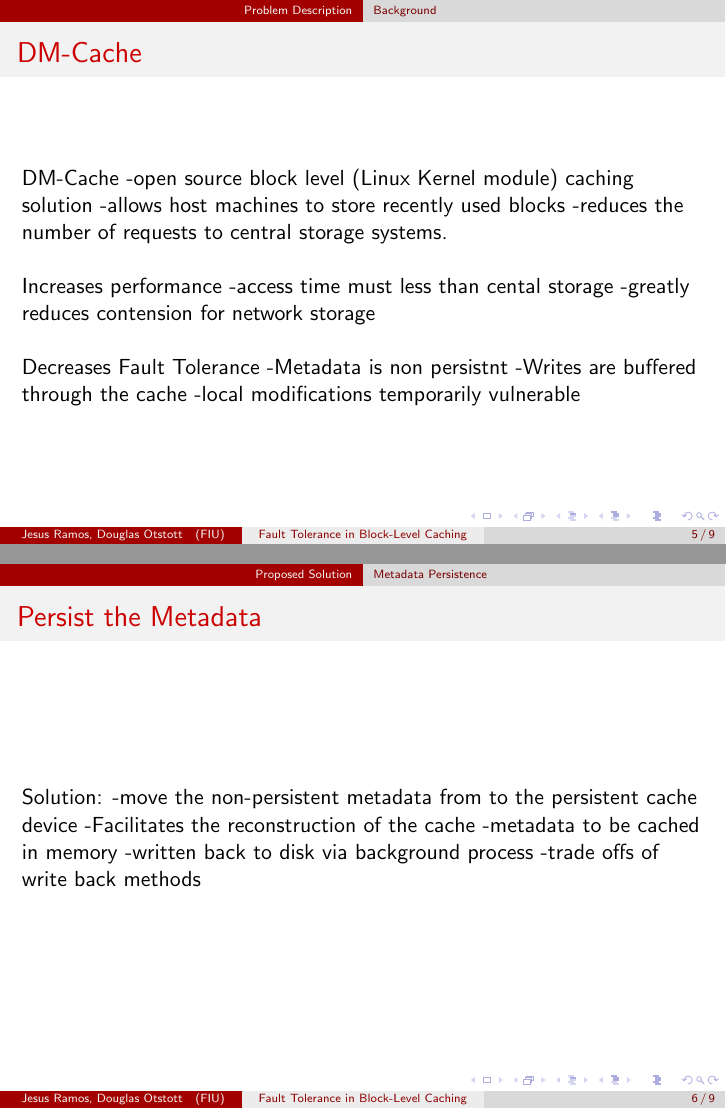
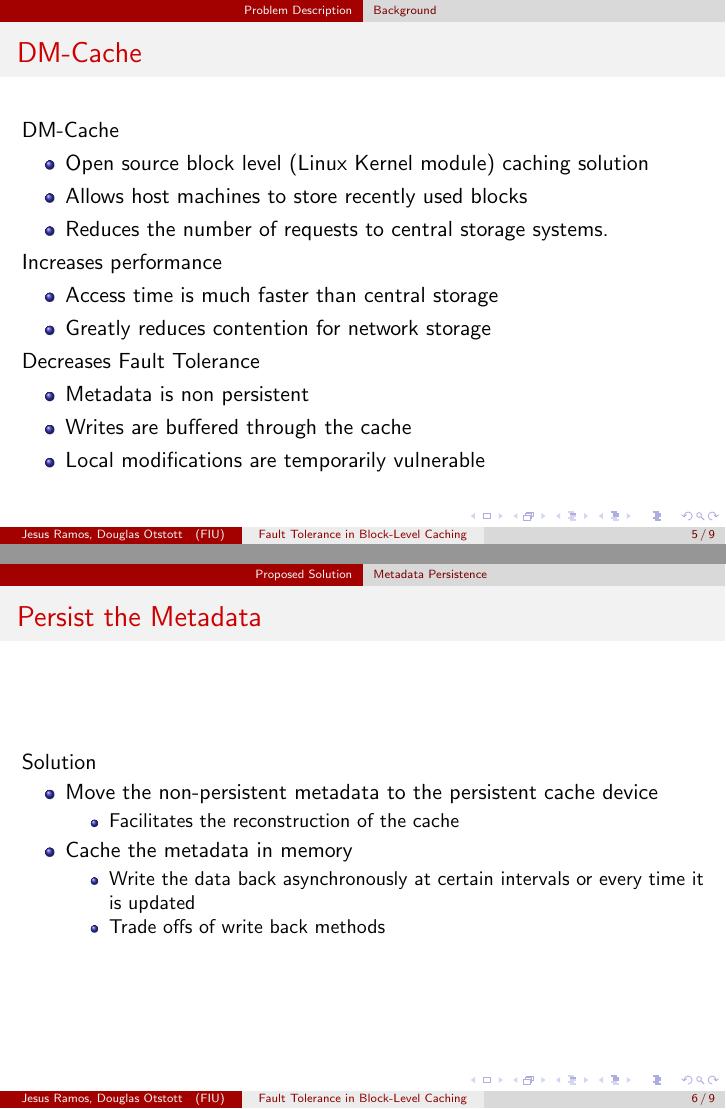
Before and after one commit to jesus-ramos/Computer-Architecture-Project, LaTeX slides (Presentation/presentation.tex): pages 5 and 6 of 9, joined at a grey line. Compiled offline with pdfLaTeX.

Commit message:
Doug sucks at LaTeX and indentation, fixed the presentation and added the stuff for the reference doug added.

```diff
--- a/Presentation/presentation.tex
+++ b/Presentation/presentation.tex
@@ -2,8 +2,6 @@
 
 \usetheme{CambridgeUS}
 \usecolortheme{beaver}
-
-\setlength{\parskip}{\baselineskip}
 
 \title{Fault Tolerance in Block-Level Caching}
 \author{
@@ -67,19 +76,26 @@ Cache device on host machine
 \begin{frame}
   \frametitle{DM-Cache}
 
-DM-Cache
--open source block level (Linux Kernel module) caching solution
--allows host machines to store recently used blocks
--reduces the number of requests to central storage systems.
+  DM-Cache
+  \begin{itemize}
+    \item Open source block level (Linux Kernel module) caching
+    solution
+    \item Allows host machines to store recently used blocks
+    \item Reduces the number of requests to central storage systems.
+  \end{itemize}
 
-Increases performance
--access time must less than cental storage
--greatly reduces contension for network storage
+  Increases performance
+  \begin{itemize}
+    \item Access time is much faster than central storage
+    \item Greatly reduces contention for network storage
+  \end{itemize}
 
-Decreases Fault Tolerance
--Metadata is non persistnt
--Writes are buffered through the cache
--local modifications temporarily vulnerable
+  Decreases Fault Tolerance
+  \begin{itemize}
+    \item Metadata is non persistent
+    \item Writes are buffered through the cache
+    \item Local modifications are temporarily vulnerable
+  \end{itemize}
 
 \end{frame}
 
@@ -94,12 +110,20 @@ Decreases Fault Tolerance
 \begin{frame}
   \frametitle{Persist the Metadata}
 
-Solution:
--move the non-persistent metadata from to the persistent cache device
-   -Facilitates the reconstruction of the cache
--metadata to be cached in memory
-   -written back to disk via background process
-	-trade offs of write back methods
+  Solution
+  \begin{itemize}
+    \item Move the non-persistent metadata to the persistent cache
+    device
+    \begin{itemize}
+      \item Facilitates the reconstruction of the cache
+    \end{itemize}
+    \item Cache the metadata in memory
+    \begin{itemize}
+      \item Write the data back asynchronously at certain intervals or
+      every time it is updated
+      \item Trade offs of write back methods
+    \end{itemize}
+  \end{itemize}
 
 \end{frame}
 
```
Also changed, not shown: Proposal/proposal.bib (+3 -3 lines), Proposal/proposal.tex (+8 -1 lines), Presentation/presentation.tex (65 more changed lines).
